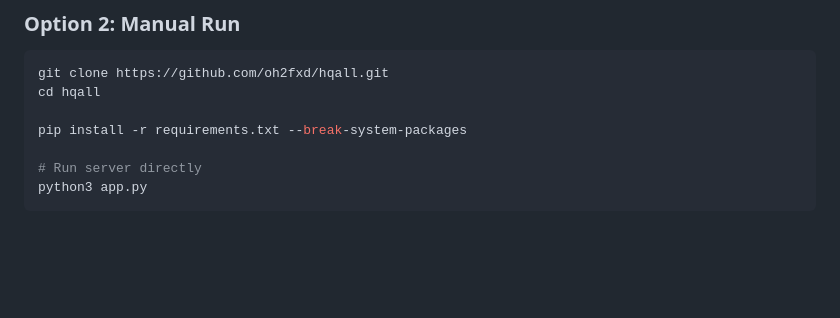
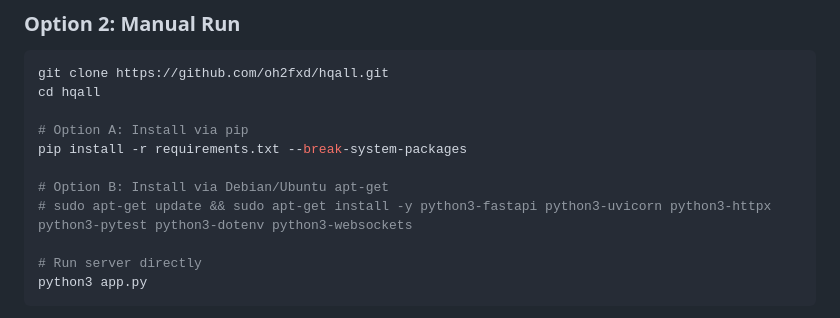
Before and after one commit to oh2fxd/hqall, a Markdown page: README.md, the part around the change. Drawn GitHub-style; blank space fills up the shorter version.

Commit message:
docs: add apt-get system package installation instructions

```diff
--- a/README.md
+++ b/README.md
@@ -36,7 +36,11 @@ The installer will:
 git clone https://github.com/oh2fxd/hqall.git
 cd hqall
 
+# Option A: Install via pip
 pip install -r requirements.txt --break-system-packages
+
+# Option B: Install via Debian/Ubuntu apt-get
+# sudo apt-get update && sudo apt-get install -y python3-fastapi python3-uvicorn python3-httpx python3-pytest python3-dotenv python3-websockets
 
 # Run server directly
 python3 app.py
```
